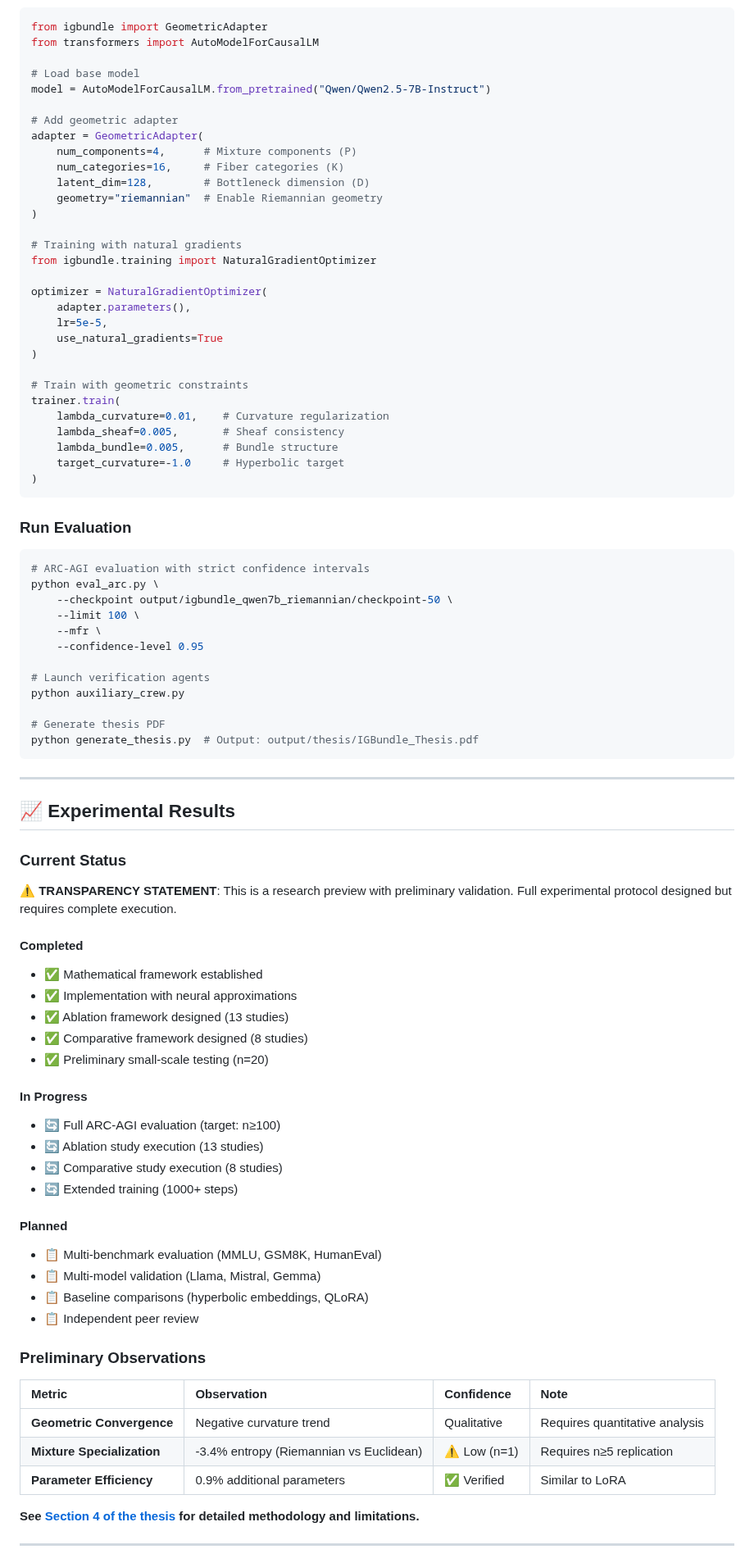
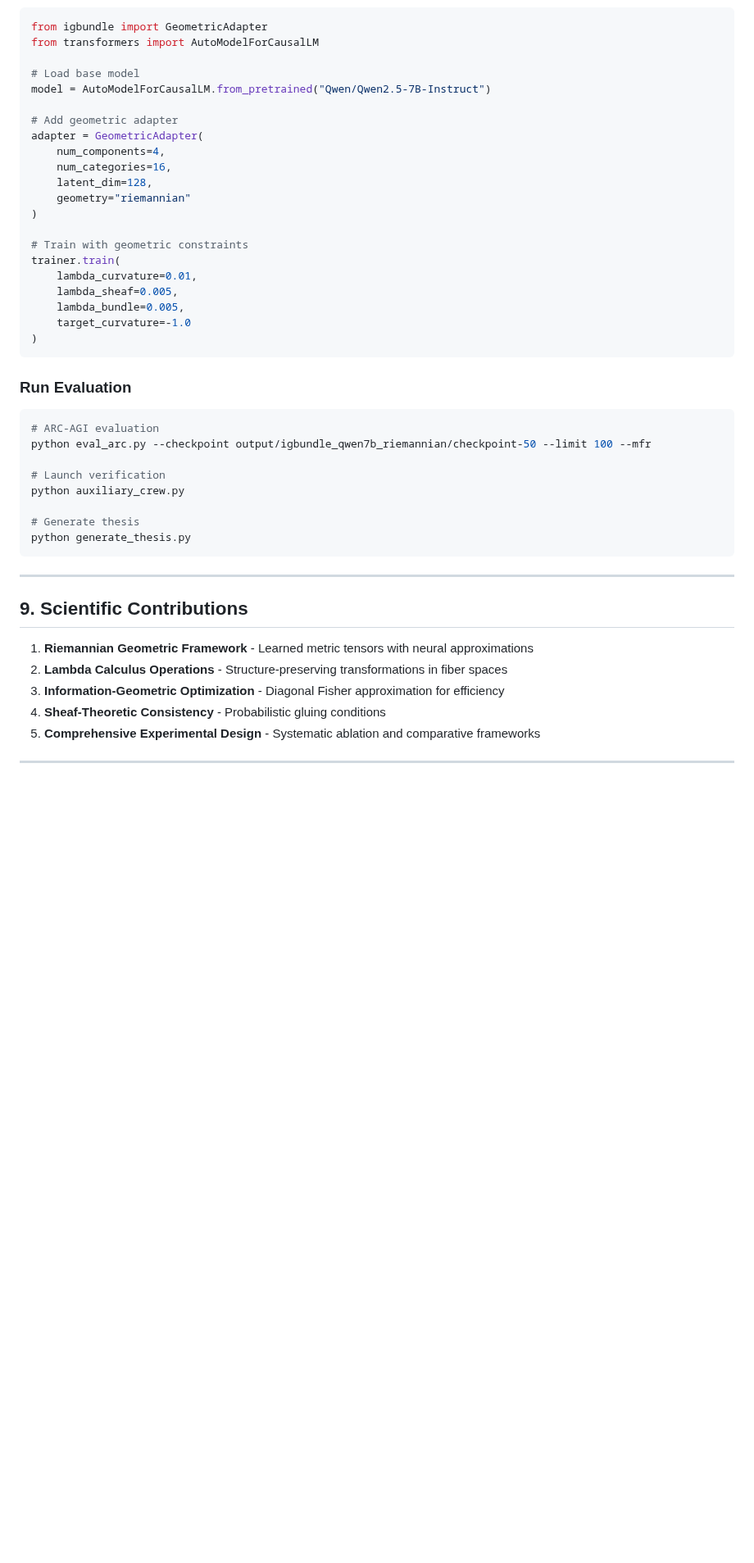
Before and after one commit to jesusvilela/IGBundle-LLM, a Markdown page: README.md, the part around one of its changes. Shown at 82% size. GitHub-like rendering; blank space fills up the shorter version.

````diff
--- a/README.md
+++ b/README.md
@@ -201,83 +173,42 @@ model = AutoModelForCausalLM.from_pretrained("Qwen/Qwen2.5-7B-Instruct")
 
 # Add geometric adapter
 adapter = GeometricAdapter(
-    num_components=4,      # Mixture components (P)
-    num_categories=16,     # Fiber categories (K)
-    latent_dim=128,        # Bottleneck dimension (D)
-    geometry="riemannian"  # Enable Riemannian geometry
-)
-
-# Training with natural gradients
-from igbundle.training import NaturalGradientOptimizer
-
-optimizer = NaturalGradientOptimizer(
-    adapter.parameters(),
-    lr=5e-5,
-    use_natural_gradients=True
+    num_components=4,
+    num_categories=16,
+    latent_dim=128,
+    geometry="riemannian"
 )
 
 # Train with geometric constraints
 trainer.train(
-    lambda_curvature=0.01,    # Curvature regularization
-    lambda_sheaf=0.005,       # Sheaf consistency
-    lambda_bundle=0.005,      # Bundle structure
-    target_curvature=-1.0     # Hyperbolic target
+    lambda_curvature=0.01,
+    lambda_sheaf=0.005,
+    lambda_bundle=0.005,
+    target_curvature=-1.0
 )
 ```
 
 ### Run Evaluation
+```bash
+# ARC-AGI evaluation
+python eval_arc.py --checkpoint output/igbundle_qwen7b_riemannian/checkpoint-50 --limit 100 --mfr
 
-```bash
-# ARC-AGI evaluation with strict confidence intervals
-python eval_arc.py \
-    --checkpoint output/igbundle_qwen7b_riemannian/checkpoint-50 \
-    --limit 100 \
-    --mfr \
-    --confidence-level 0.95
-
-# Launch verification agents
+# Launch verification
 python auxiliary_crew.py
 
-# Generate thesis PDF
-python generate_thesis.py  # Output: output/thesis/IGBundle_Thesis.pdf
+# Generate thesis
+python generate_thesis.py
 ```
 
 ---
 
-## 📈 Experimental Results
+## 9. Scientific Contributions
 
-### Current Status
-
-**⚠️ TRANSPARENCY STATEMENT**: This is a research preview with preliminary validation. Full experimental protocol designed but requires complete execution.
-
-#### Completed
-- ✅ Mathematical framework established
-- ✅ Implementation with neural approximations
-- ✅ Ablation framework designed (13 studies)
-- ✅ Comparative framework designed (8 studies)
-- ✅ Preliminary small-scale testing (n=20)
-
-#### In Progress
-- 🔄 Full ARC-AGI evaluation (target: n≥100)
-- 🔄 Ablation study execution (13 studies)
-- 🔄 Comparative study execution (8 studies)
-- 🔄 Extended training (1000+ steps)
-
-#### Planned
-- 📋 Multi-benchmark evaluation (MMLU, GSM8K, HumanEval)
-- 📋 Multi-model validation (Llama, Mistral, Gemma)
-- 📋 Baseline comparisons (hyperbolic embeddings, QLoRA)
-- 📋 Independent peer review
-
-### Preliminary Observations
-
-| Metric | Observation | Confidence | Note |
-|:-------|:------------|:-----------|:-----|
-| **Geometric Convergence** | Negative curvature trend | Qualitative | Requires quantitative analysis |
-| **Mixture Specialization** | -3.4% entropy (Riemannian vs Euclidean) | ⚠️ Low (n=1) | Requires n≥5 replication |
-| **Parameter Efficiency** | 0.9% additional parameters | ✅ Verified | Similar to LoRA |
-
-**See [Section 4 of the thesis](ManifoldGL_Scientific_Thesis_v2.1_ENHANCED.md#4-experimental-validation) for detailed methodology and limitations.**
+1. **Riemannian Geometric Framework** - Learned metric tensors with neural approximations
+2. **Lambda Calculus Operations** - Structure-preserving transformations in fiber spaces
+3. **Information-Geometric Optimization** - Diagonal Fisher approximation for efficiency
+4. **Sheaf-Theoretic Consistency** - Probabilistic gluing conditions
+5. **Comprehensive Experimental Design** - Systematic ablation and comparative frameworks
 
 ---
 
````
Also changed, not shown: other parts of README.md (+137 -234 lines).
